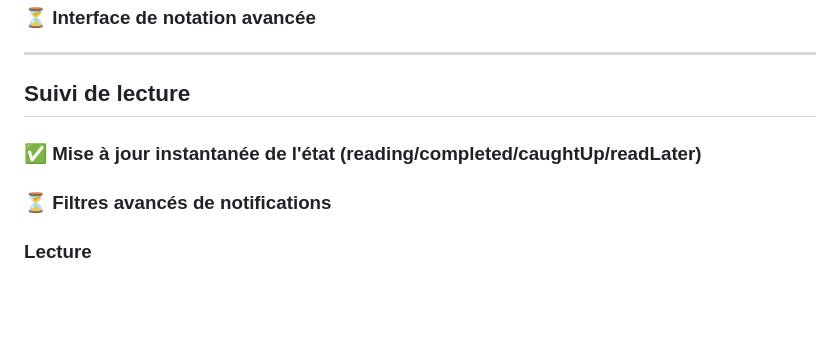
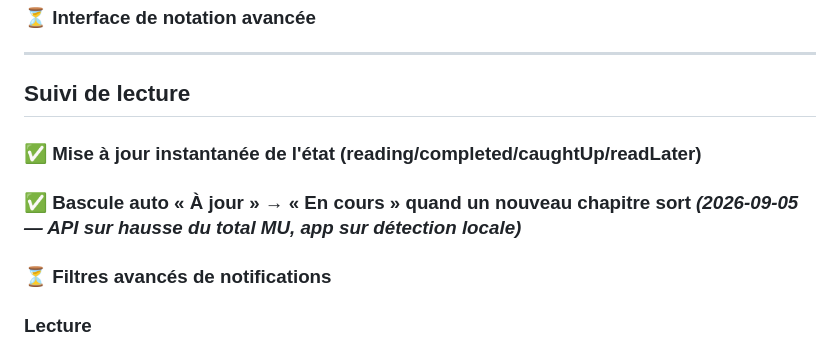
Before and after one commit to BladeBuru/manga_tracker, a Markdown page: .claude/memory-bank/roadmap.md, the part around the change. Drawn GitHub-style; blank space fills up the shorter version.

```diff
--- a/.claude/memory-bank/roadmap.md
+++ b/.claude/memory-bank/roadmap.md
@@ -124,6 +124,7 @@
 ## Suivi de lecture
 
 ### ✅ Mise à jour instantanée de l'état (reading/completed/caughtUp/readLater)
+### ✅ Bascule auto « À jour » → « En cours » quand un nouveau chapitre sort *(2026-09-05 — API sur hausse du total MU, app sur détection locale)*
 ### ⏳ Filtres avancés de notifications
 
 ### Lecture
```
Also changed, not shown: .claude/memory-bank/progress.md (+13 -0 lines), CHANGELOG.md (+10 -0 lines).
